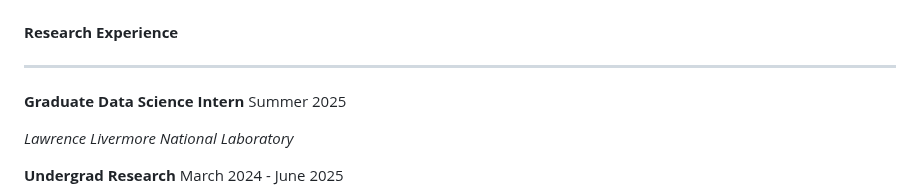
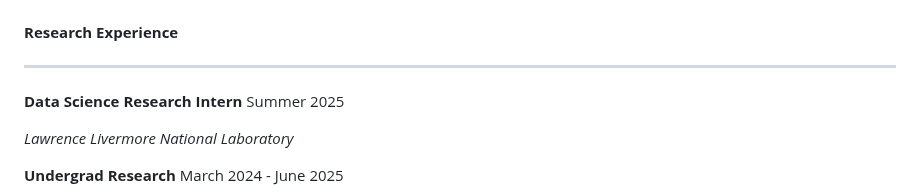
Before and after one commit to shaanpakala/shaanpakala.github.io, a Markdown page: README.md, the part around the change. Rendered like a GitHub page.

```diff
--- a/README.md
+++ b/README.md
@@ -80,7 +80,7 @@
 </section>
 
 <p style="font-size: 24px; display: flex; justify-content: space-between; line-height: 1.0;">
-  <span><b>Graduate Data Science Intern</b></span>
+  <span><b>Data Science Research Intern</b></span>
   <span style="text-align: right;">Summer 2025</span>
 </p>
 <p style="font-size: 22px; line-height: 1.0;"><em>Lawrence Livermore National Laboratory</em></p>
```
